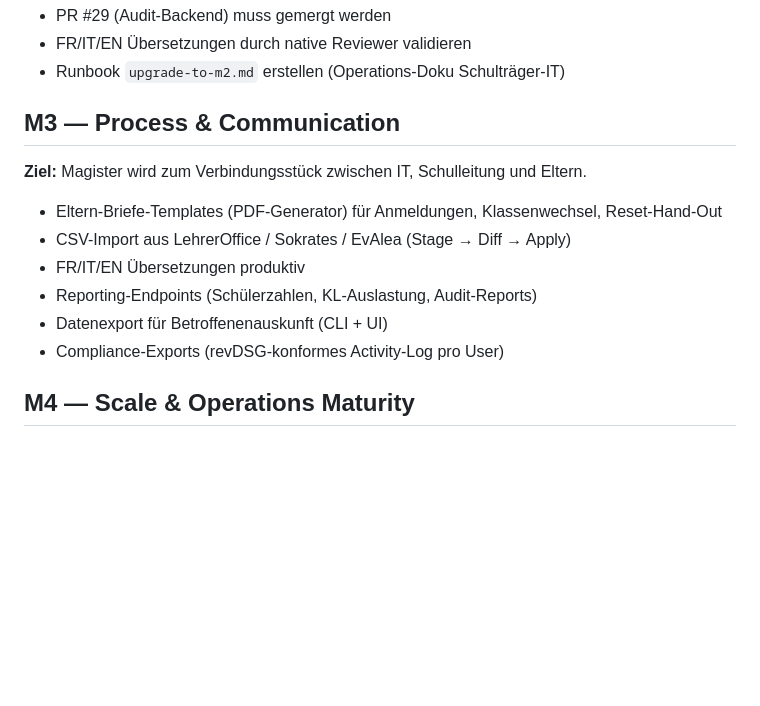
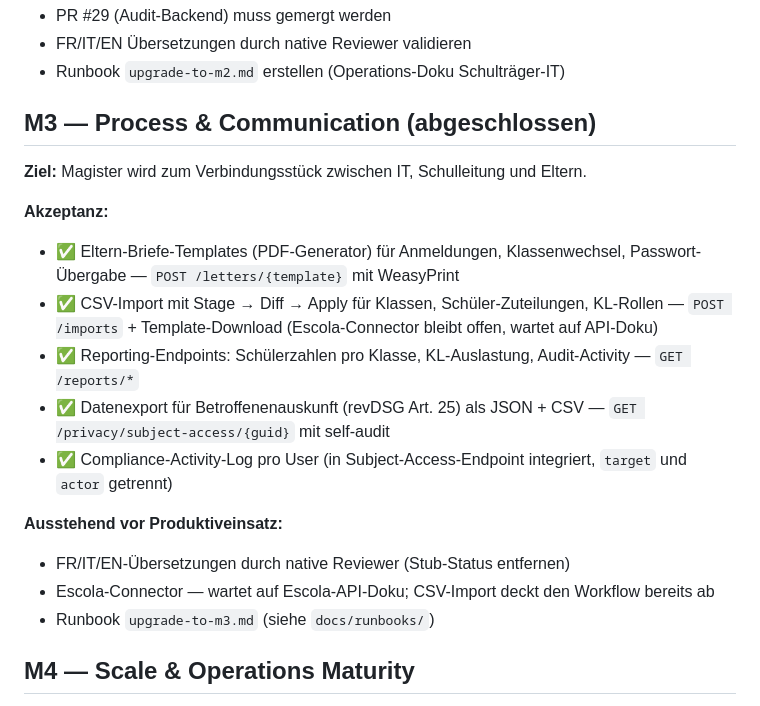
Before and after one commit to Vita-Brevis-GmbH/magister, a Markdown page: ROADMAP.md, the part around the change. Drawn GitHub-style; blank space fills up the shorter version.

```diff
--- a/ROADMAP.md
+++ b/ROADMAP.md
@@ -40,16 +40,21 @@ Roadmap-Sicht 2026. Konkrete Daten kommen pro Milestone in der README-Status-Sek
 - FR/IT/EN Übersetzungen durch native Reviewer validieren
 - Runbook `upgrade-to-m2.md` erstellen (Operations-Doku Schulträger-IT)
 
-## M3 — Process & Communication
+## M3 — Process & Communication (abgeschlossen)
 
 **Ziel:** Magister wird zum Verbindungsstück zwischen IT, Schulleitung und Eltern.
 
-- Eltern-Briefe-Templates (PDF-Generator) für Anmeldungen, Klassenwechsel, Reset-Hand-Out
-- CSV-Import aus LehrerOffice / Sokrates / EvAlea (Stage → Diff → Apply)
-- FR/IT/EN Übersetzungen produktiv
-- Reporting-Endpoints (Schülerzahlen, KL-Auslastung, Audit-Reports)
-- Datenexport für Betroffenenauskunft (CLI + UI)
-- Compliance-Exports (revDSG-konformes Activity-Log pro User)
+**Akzeptanz:**
+- ✅ Eltern-Briefe-Templates (PDF-Generator) für Anmeldungen, Klassenwechsel, Passwort-Übergabe — `POST /letters/{template}` mit WeasyPrint
+- ✅ CSV-Import mit Stage → Diff → Apply für Klassen, Schüler-Zuteilungen, KL-Rollen — `POST /imports` + Template-Download (Escola-Connector bleibt offen, wartet auf API-Doku)
+- ✅ Reporting-Endpoints: Schülerzahlen pro Klasse, KL-Auslastung, Audit-Activity — `GET /reports/*`
+- ✅ Datenexport für Betroffenenauskunft (revDSG Art. 25) als JSON + CSV — `GET /privacy/subject-access/{guid}` mit self-audit
+- ✅ Compliance-Activity-Log pro User (in Subject-Access-Endpoint integriert, `target` und `actor` getrennt)
+
+**Ausstehend vor Produktiveinsatz:**
+- FR/IT/EN-Übersetzungen durch native Reviewer (Stub-Status entfernen)
+- Escola-Connector — wartet auf Escola-API-Doku; CSV-Import deckt den Workflow bereits ab
+- Runbook `upgrade-to-m3.md` (siehe `docs/runbooks/`)
 
 ## M4 — Scale & Operations Maturity
 
```
Also changed, not shown: docs/runbooks/upgrade-to-m3.md (added, +122 -0 lines).
